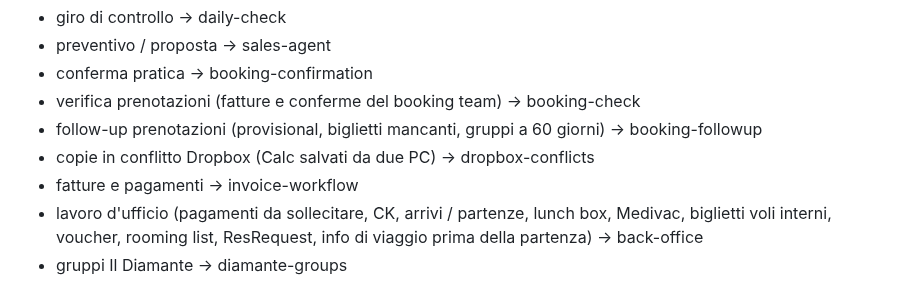
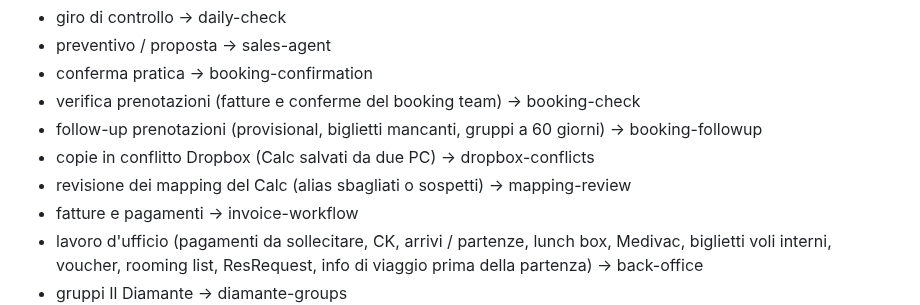
Before and after one commit to rdesibi1973/hub, a Markdown page: docs/COWORK_INSTRUCTIONS.md, the part around the change. GitHub-like rendering.

Commit message:
Skill mapping-review: Cowork review of the Calc mappings (ITI aliases)
Co-Authored-By: Claude Opus 5.5 <noreply@anthropic.com>

```diff
--- a/docs/COWORK_INSTRUCTIONS.md
+++ b/docs/COWORK_INSTRUCTIONS.md
@@ -139,6 +139,7 @@ Prima di iniziare un lavoro leggi quella giusta con il connettore Dropbox e segu
 - verifica prenotazioni (fatture e conferme del booking team) → booking-check
 - follow-up prenotazioni (provisional, biglietti mancanti, gruppi a 60 giorni) → booking-followup
 - copie in conflitto Dropbox (Calc salvati da due PC) → dropbox-conflicts
+- revisione dei mapping del Calc (alias sbagliati o sospetti) → mapping-review
 - fatture e pagamenti → invoice-workflow
 - lavoro d'ufficio (pagamenti da sollecitare, CK, arrivi / partenze, lunch box, Medivac, biglietti voli interni,
   voucher, rooming list, ResRequest, info di viaggio prima della partenza) → back-office
```
Also changed, not shown: docs/skills/mapping-review.md (added, +64 -0 lines).
